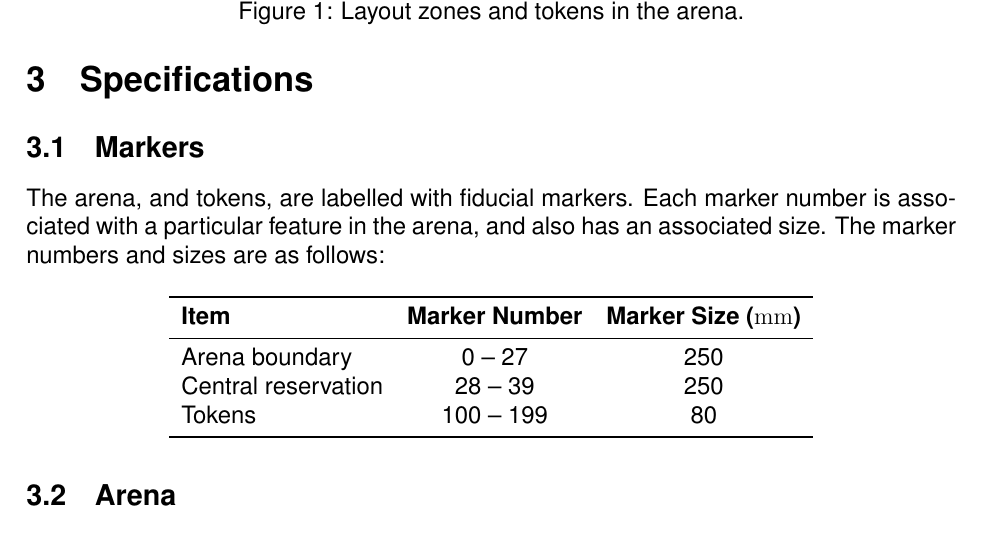
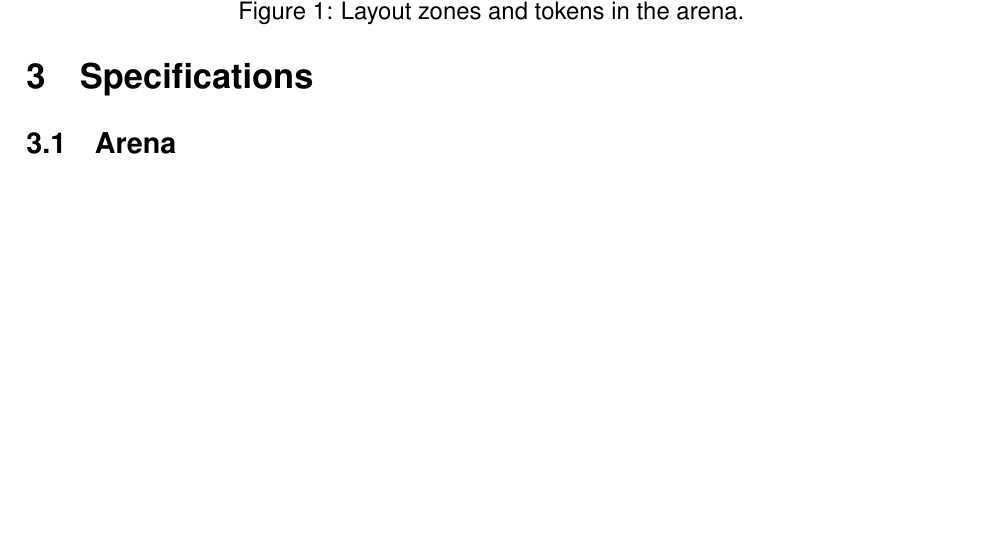
Before and after one commit to sourcebots/smallpeice-rules, a LaTeX document (rules.tex, which reads specs.tex): part of page 6 of 7 before the commit and part of page 6 of 6 after it, cut so that both start at the same text, the shorter picture padded with empty space. Compiled offline with pdfLaTeX.

Commit message:
Remove reference to vision and markers

```diff
--- a/specs.tex
+++ b/specs.tex
@@ -1,28 +1,6 @@
 \section{Specifications}
 \label{sec:specs}
 \newcounter{SpecID}
-
-\subsection{Markers}
-\refstepcounter{SpecID}
-\label{spec:markers}
-
-The arena, and tokens, are labelled with fiducial markers. Each
-marker number is associated with a particular feature in the arena,
-and also has an associated size.  The marker numbers and sizes are
-as follows:
-
-\begin{center}
-\begin{tabular}{lcc}
-  \toprule
-  \textbf{Item} & \textbf{Marker Number} & \textbf{Marker Size (\si{mm})} \\
-  \midrule
-  Arena boundary & 0 -- 27 & 250 \\
-  Central reservation & 28 -- 39 & 250  \\
-  % 28 to 31 reserved for robot badges
-  Tokens & 100 -- 199 & 80 \\
-  \bottomrule
-\end{tabular}
-\end{center}
 
 \subsection{Arena}
 \refstepcounter{SpecID}
```
